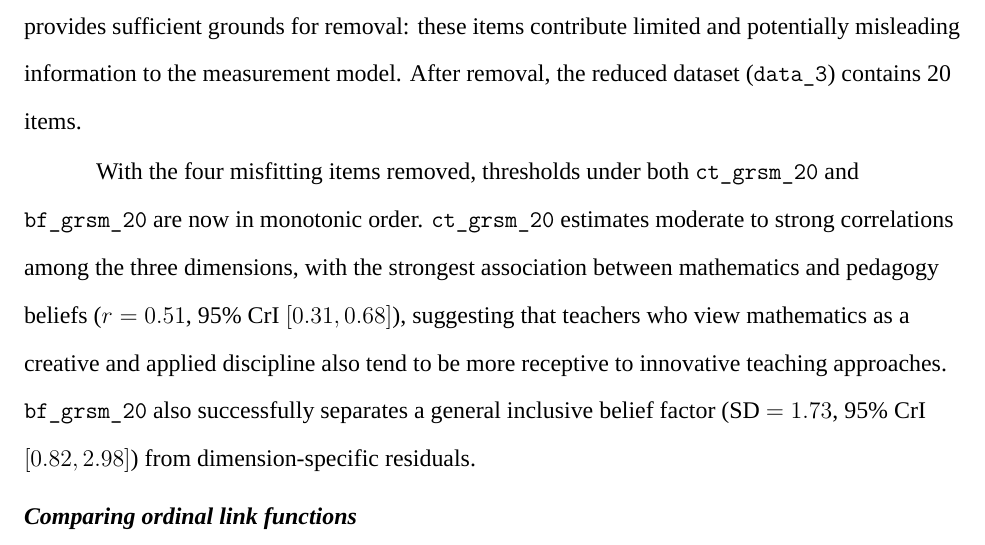
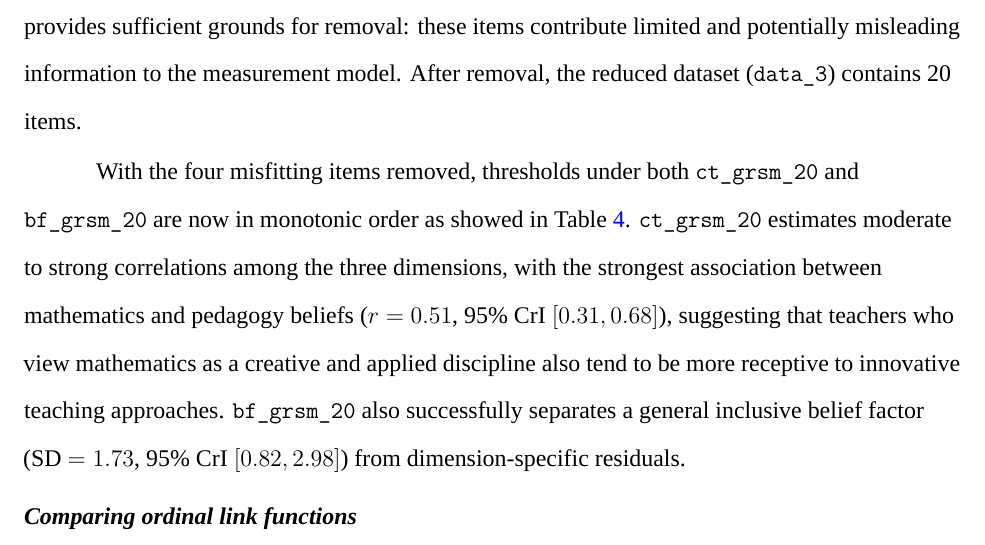
Before and after one commit to lukezed/BIRT_tutorial_belief, a LaTeX paper (paper/paper.tex): part of page 28 of 54, cut so that both start at the same text. Compiled offline with XeLaTeX; a missing font is replaced by an installed copy or a similar font.

Commit message:
submission version 1.0

```diff
--- a/paper/paper.tex
+++ b/paper/paper.tex
@@ -1456,14 +1456,15 @@ the measurement model. After removal, the reduced dataset
 
 With the four misfitting items removed, thresholds under both
 \texttt{ct\_grsm\_20} and \texttt{bf\_grsm\_20} are now in monotonic
-order. \texttt{ct\_grsm\_20} estimates moderate to strong correlations
-among the three dimensions, with the strongest association between
-mathematics and pedagogy beliefs (\(r = 0.51\), 95\% CrI
-\([0.31, 0.68]\)), suggesting that teachers who view mathematics as a
-creative and applied discipline also tend to be more receptive to
-innovative teaching approaches. \texttt{bf\_grsm\_20} also successfully
-separates a general inclusive belief factor (SD \(= 1.73\), 95\% CrI
-\([0.82, 2.98]\)) from dimension-specific residuals.
+order as showed in Table~\ref{tbl-grsm-20-summary}.
+\texttt{ct\_grsm\_20} estimates moderate to strong correlations among
+the three dimensions, with the strongest association between mathematics
+and pedagogy beliefs (\(r = 0.51\), 95\% CrI \([0.31, 0.68]\)),
+suggesting that teachers who view mathematics as a creative and applied
+discipline also tend to be more receptive to innovative teaching
+approaches. \texttt{bf\_grsm\_20} also successfully separates a general
+inclusive belief factor (SD \(= 1.73\), 95\% CrI \([0.82, 2.98]\)) from
+dimension-specific residuals.
 
 \begin{table}
 
```
Also changed, not shown: paper/paper.pdf, 1 other file.
